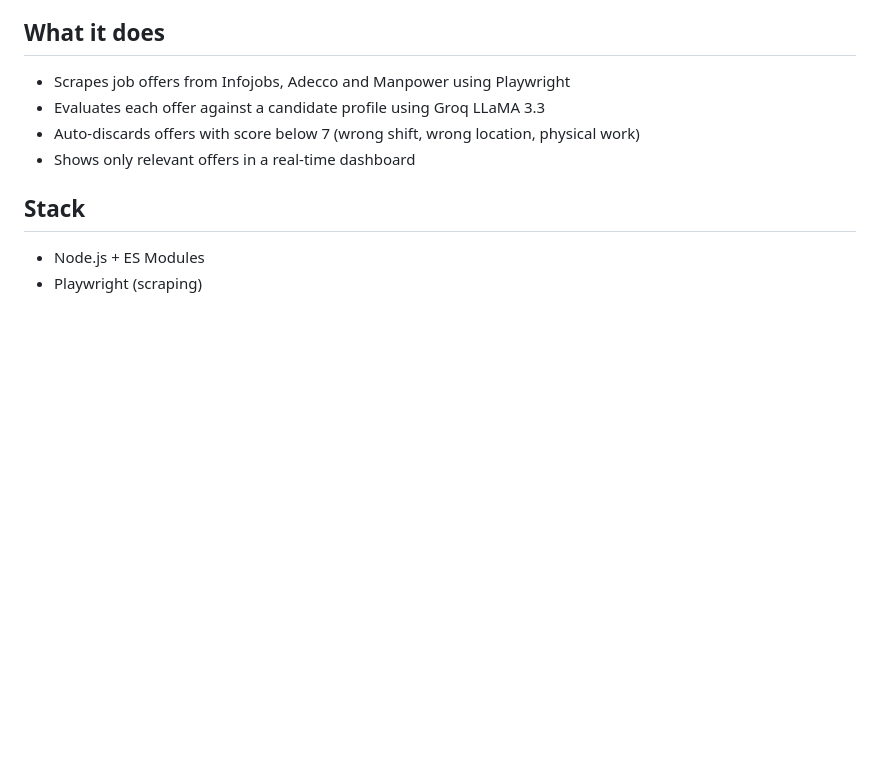
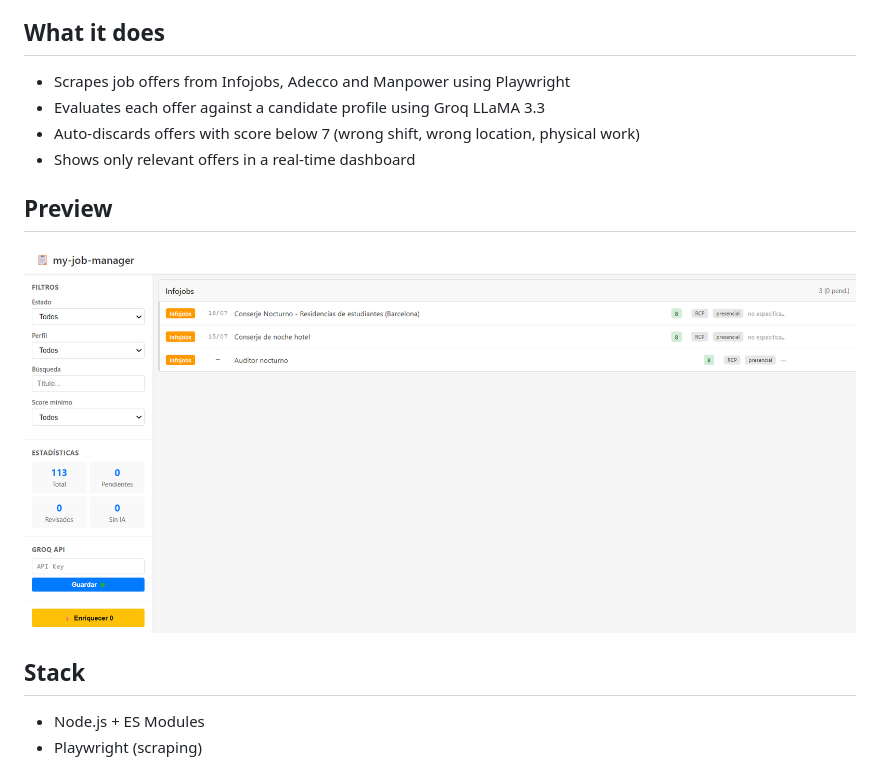
Before and after one commit to ebAutomationAi/my-job-manager, a Markdown page: README.md, the part around the change. Drawn GitHub-style; pictures changed too: docs/screenshot.png (added); blank space fills up the shorter version.

Commit message:
docs: add dashboard screenshot

```diff
--- a/README.md
+++ b/README.md
@@ -8,6 +8,10 @@ Automated job scraper and AI enrichment dashboard for ETT portals in Barcelona.
 - Evaluates each offer against a candidate profile using Groq LLaMA 3.3
 - Auto-discards offers with score below 7 (wrong shift, wrong location, physical work)
 - Shows only relevant offers in a real-time dashboard
+
+## Preview
+
+![Dashboard](docs/screenshot.png)
 
 ## Stack
 
```
